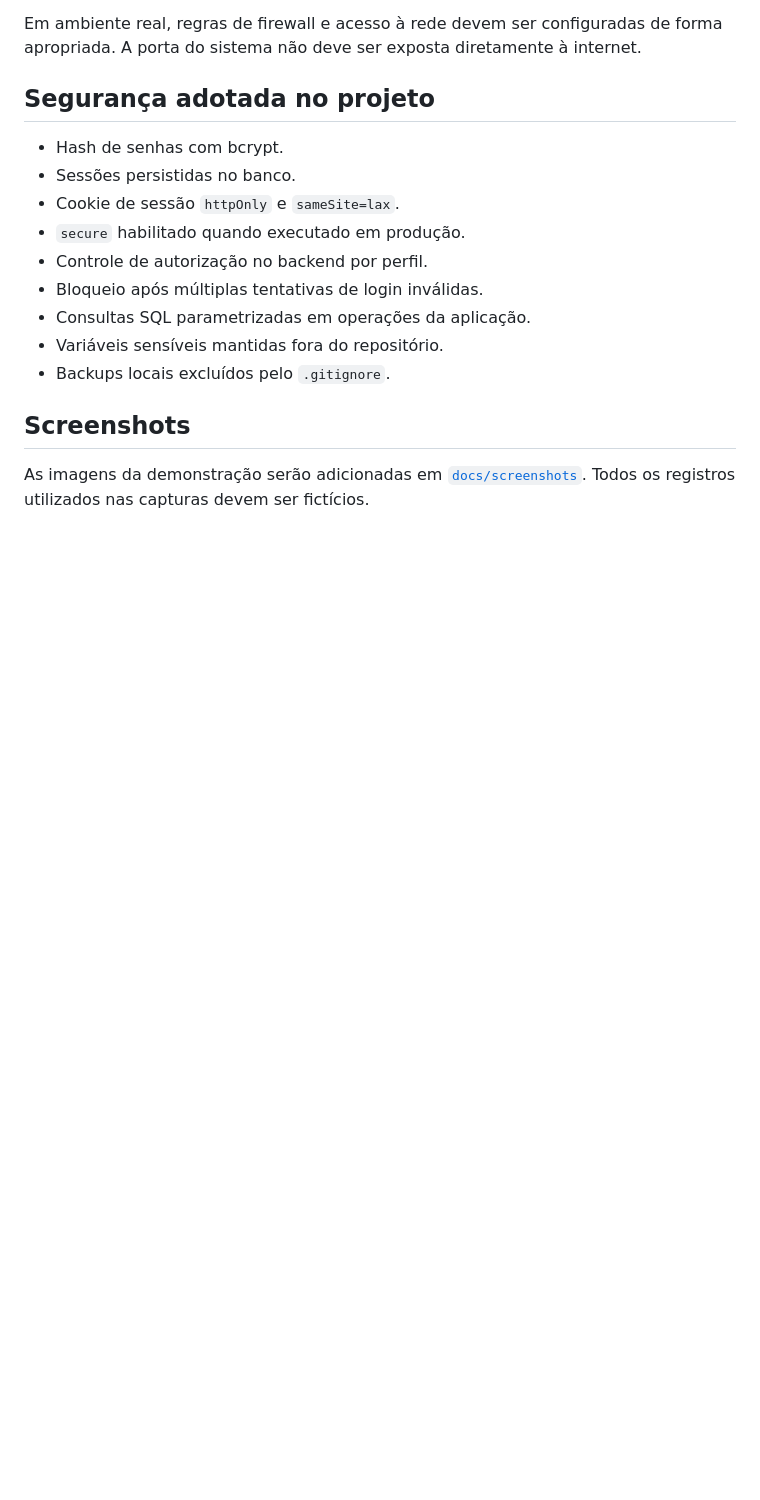
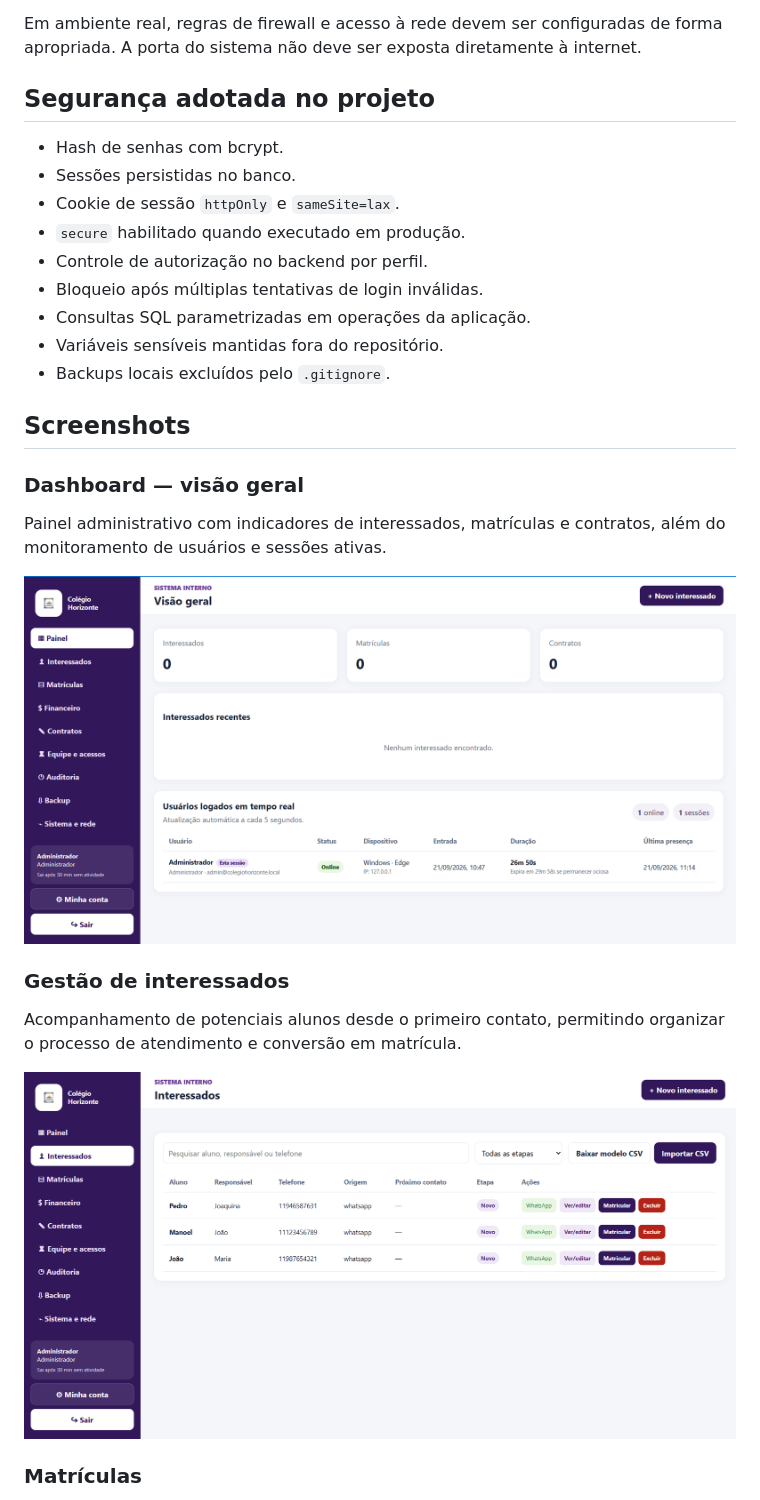
Before and after one commit to well-snipper/crm-gestao-escolar, a Markdown page: README.md, the part around the change printed below. Drawn GitHub-style; pictures changed too: docs/screenshots/01-dashboard.png (added), docs/screenshots/03-interessados.png (added); blank space fills up the shorter version.

Commit message:
docs: adiciona screenshots e demonstracao do sistema

```diff
--- a/README.md
+++ b/README.md
@@ -175,4 +179,17 @@ Em ambiente real, regras de firewall e acesso à rede devem ser configuradas de
 
 ## Screenshots
 
-As imagens da demonstração serão adicionadas em [`docs/screenshots`](docs/screenshots). Todos os registros utilizados nas capturas devem ser fictícios.
+### Dashboard — visão geral
+
+Painel administrativo com indicadores de interessados, matrículas e contratos, além do monitoramento de usuários e sessões ativas.
+
+![Dashboard do CRM Gestão Escolar](docs/screenshots/01-dashboard.png)
+
+### Gestão de interessados
+
+Acompanhamento de potenciais alunos desde o primeiro contato, permitindo organizar o processo de atendimento e conversão em matrícula.
+
+![Gestão de interessados](docs/screenshots/03-interessados.png)
+
+### Matrículas
+
```
Also changed, not shown: other parts of README.md (+23 -0 lines), docs/screenshots/02-login.png (added), docs/screenshots/04-matriculas.png (added), docs/screenshots/05-financeiro.png (added).
